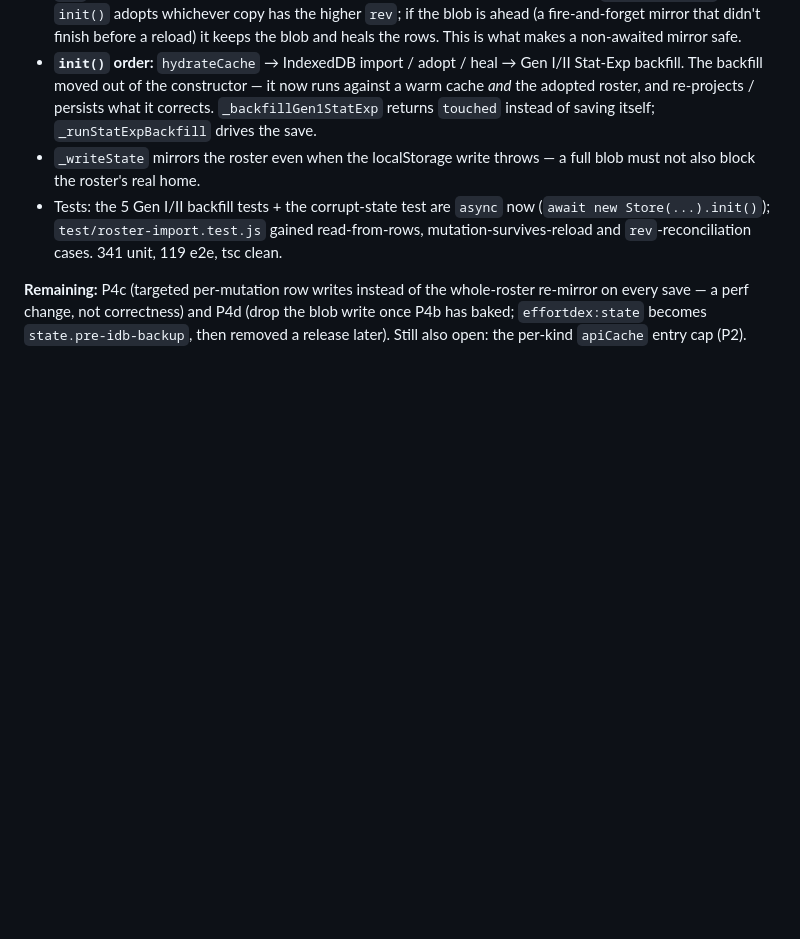
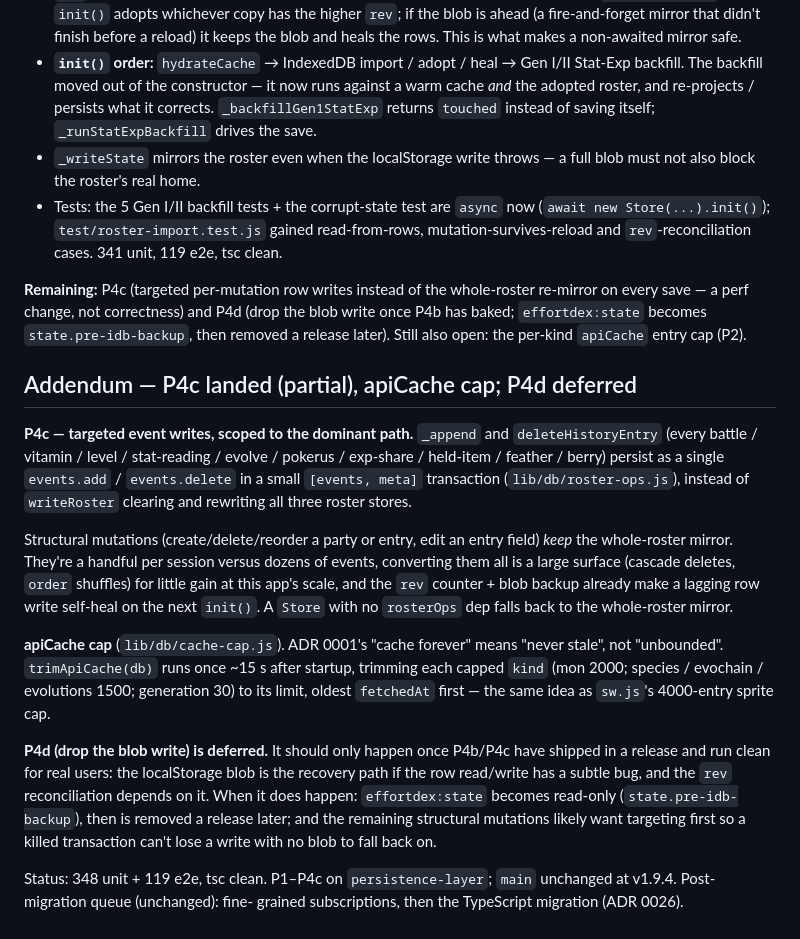
Before and after one commit to Thijs5/effortdex, a Markdown page: docs/adr/0025-persistence-layer-and-indexeddb.md, the part around the change. GitHub-like rendering; blank space fills up the shorter version.

Commit message:
P4c: ADR 0025 addendum

```diff
--- a/docs/adr/0025-persistence-layer-and-indexeddb.md
+++ b/docs/adr/0025-persistence-layer-and-indexeddb.md
@@ -465,3 +465,39 @@ whole-roster re-mirror on every save — a perf change, not correctness)
 and P4d (drop the blob write once P4b has baked; `effortdex:state`
 becomes `state.pre-idb-backup`, then removed a release later). Still
 also open: the per-kind `apiCache` entry cap (P2).
+
+## Addendum — P4c landed (partial), apiCache cap; P4d deferred
+
+**P4c — targeted event writes, scoped to the dominant path.** `_append`
+and `deleteHistoryEntry` (every battle / vitamin / level / stat-reading
+/ evolve / pokerus / exp-share / held-item / feather / berry) persist as
+a single `events.add` / `events.delete` in a small `[events, meta]`
+transaction (`lib/db/roster-ops.js`), instead of `writeRoster` clearing
+and rewriting all three roster stores.
+
+Structural mutations (create/delete/reorder a party or entry, edit an
+entry field) *keep* the whole-roster mirror. They're a handful per
+session versus dozens of events, converting them all is a large surface
+(cascade deletes, `order` shuffles) for little gain at this app's scale,
+and the `rev` counter + blob backup already make a lagging row write
+self-heal on the next `init()`. A `Store` with no `rosterOps` dep falls
+back to the whole-roster mirror.
+
+**apiCache cap** (`lib/db/cache-cap.js`). ADR 0001's "cache forever"
+means "never stale", not "unbounded". `trimApiCache(db)` runs once
+~15 s after startup, trimming each capped `kind` (mon 2000; species /
+evochain / evolutions 1500; generation 30) to its limit, oldest
+`fetchedAt` first — the same idea as `sw.js`'s 4000-entry sprite cap.
+
+**P4d (drop the blob write) is deferred.** It should only happen once
+P4b/P4c have shipped in a release and run clean for real users: the
+localStorage blob is the recovery path if the row read/write has a
+subtle bug, and the `rev` reconciliation depends on it. When it does
+happen: `effortdex:state` becomes read-only (`state.pre-idb-backup`),
+then is removed a release later; and the remaining structural mutations
+likely want targeting first so a killed transaction can't lose a write
+with no blob to fall back on.
+
+Status: 348 unit + 119 e2e, tsc clean. P1–P4c on `persistence-layer`;
+`main` unchanged at v1.9.4. Post-migration queue (unchanged): fine-
+grained subscriptions, then the TypeScript migration (ADR 0026).
```
